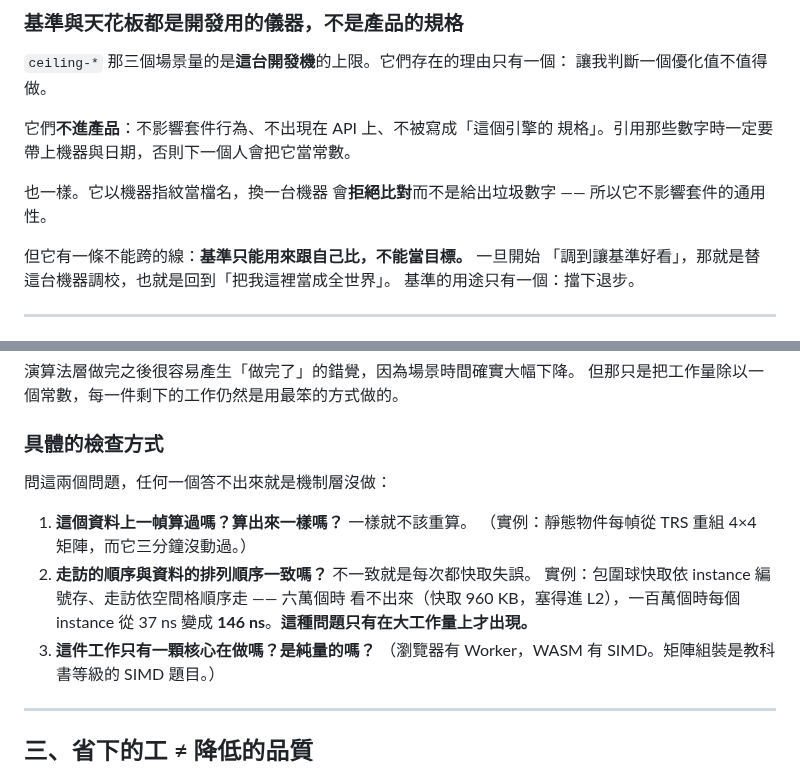
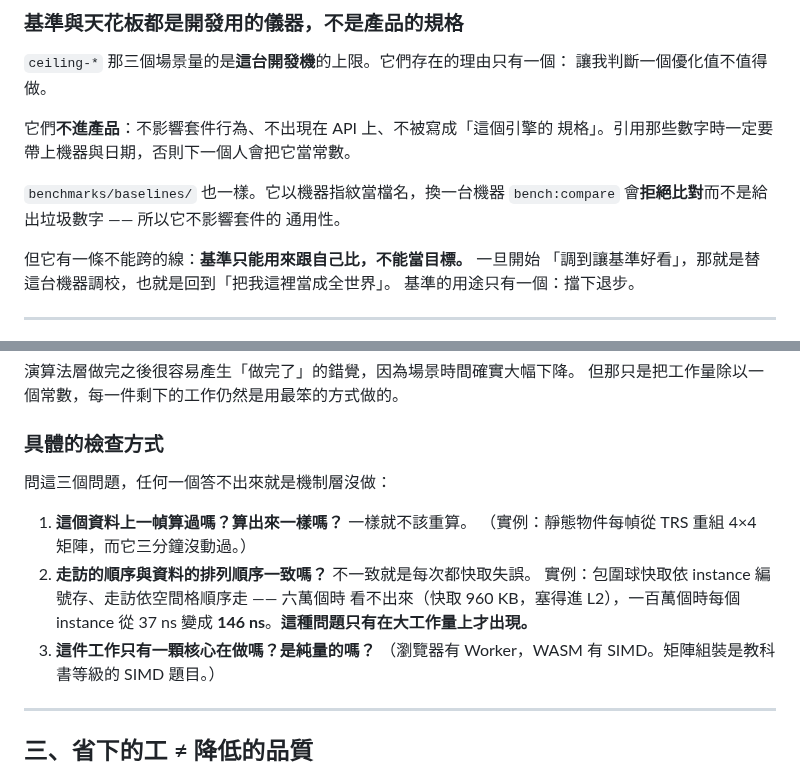
Before and after one commit to th1230/WebWorldEngine, a Markdown page: specs/doctrine.md, 2 parts joined by grey strips. Rendered like a GitHub page.

Commit message:
docs: fix mangled backticks and list numbering in doctrine

```diff
--- a/specs/doctrine.md
+++ b/specs/doctrine.md
@@ -56,8 +56,9 @@
 它們**不進產品**：不影響套件行為、不出現在 API 上、不被寫成「這個引擎的
 規格」。引用那些數字時一定要帶上機器與日期，否則下一個人會把它當常數。
 
- 也一樣。它以機器指紋當檔名，換一台機器
-會**拒絕比對**而不是給出垃圾數字 —— 所以它不影響套件的通用性。
+`benchmarks/baselines/` 也一樣。它以機器指紋當檔名，換一台機器
+`bench:compare` 會**拒絕比對**而不是給出垃圾數字 —— 所以它不影響套件的
+通用性。
 
 但它有一條不能跨的線：**基準只能用來跟自己比，不能當目標。** 一旦開始
 「調到讓基準好看」，那就是替這台機器調校，也就是回到「把我這裡當成全世界」。
@@ -278,15 +279,15 @@ UE 對這種情況的處理是兩段的：
 
 ### 具體的檢查方式
 
-問這兩個問題，任何一個答不出來就是機制層沒做：
+問這三個問題，任何一個答不出來就是機制層沒做：
 
 1. **這個資料上一幀算過嗎？算出來一樣嗎？** 一樣就不該重算。
    （實例：靜態物件每幀從 TRS 重組 4×4 矩陣，而它三分鐘沒動過。）
-1. **走訪的順序與資料的排列順序一致嗎？** 不一致就是每次都快取失誤。
+2. **走訪的順序與資料的排列順序一致嗎？** 不一致就是每次都快取失誤。
    實例：包圍球快取依 instance 編號存、走訪依空間格順序走 —— 六萬個時
    看不出來（快取 960 KB，塞得進 L2），一百萬個時每個 instance 從 37 ns
    變成 **146 ns**。**這種問題只有在大工作量上才出現。**
-2. **這件工作只有一顆核心在做嗎？是純量的嗎？**
+3. **這件工作只有一顆核心在做嗎？是純量的嗎？**
    （瀏覽器有 Worker，WASM 有 SIMD。矩陣組裝是教科書等級的 SIMD 題目。）
 
 ---
```
